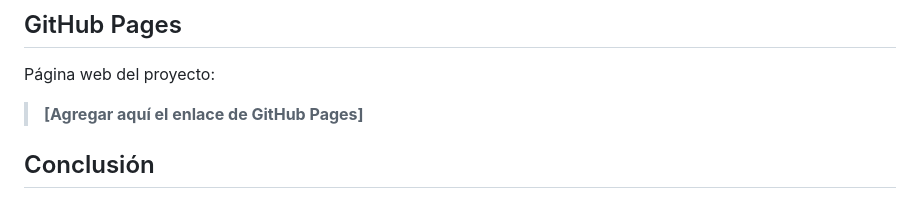
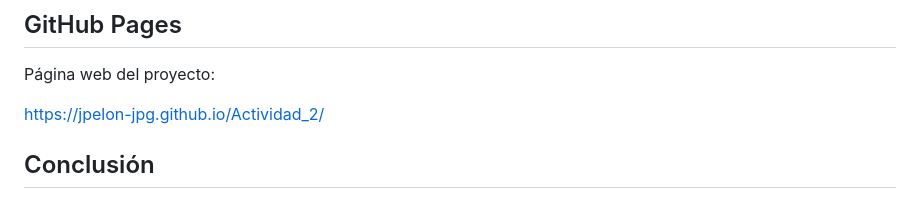
Before and after one commit to jpelon-jpg/Actividad_2, a Markdown page: README.md, the part around the change. Drawn GitHub-style.

```diff
--- a/README.md
+++ b/README.md
@@ -440,7 +440,7 @@ https://github.com/jpelon-jpg/Actividad_2
 
 Página web del proyecto:
 
-> **[Agregar aquí el enlace de GitHub Pages]**
+https://jpelon-jpg.github.io/Actividad_2/
 
 ## Conclusión
 
```
